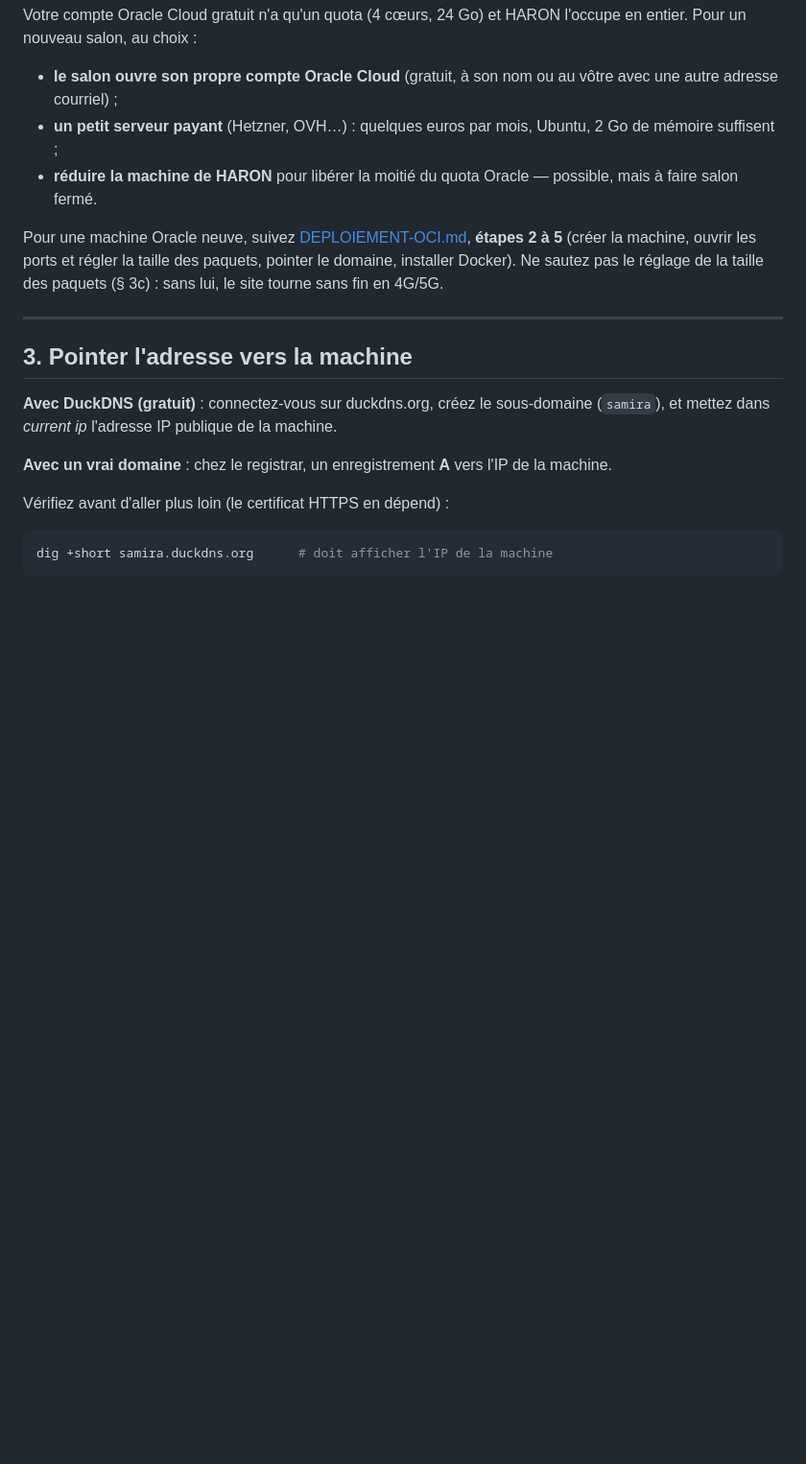
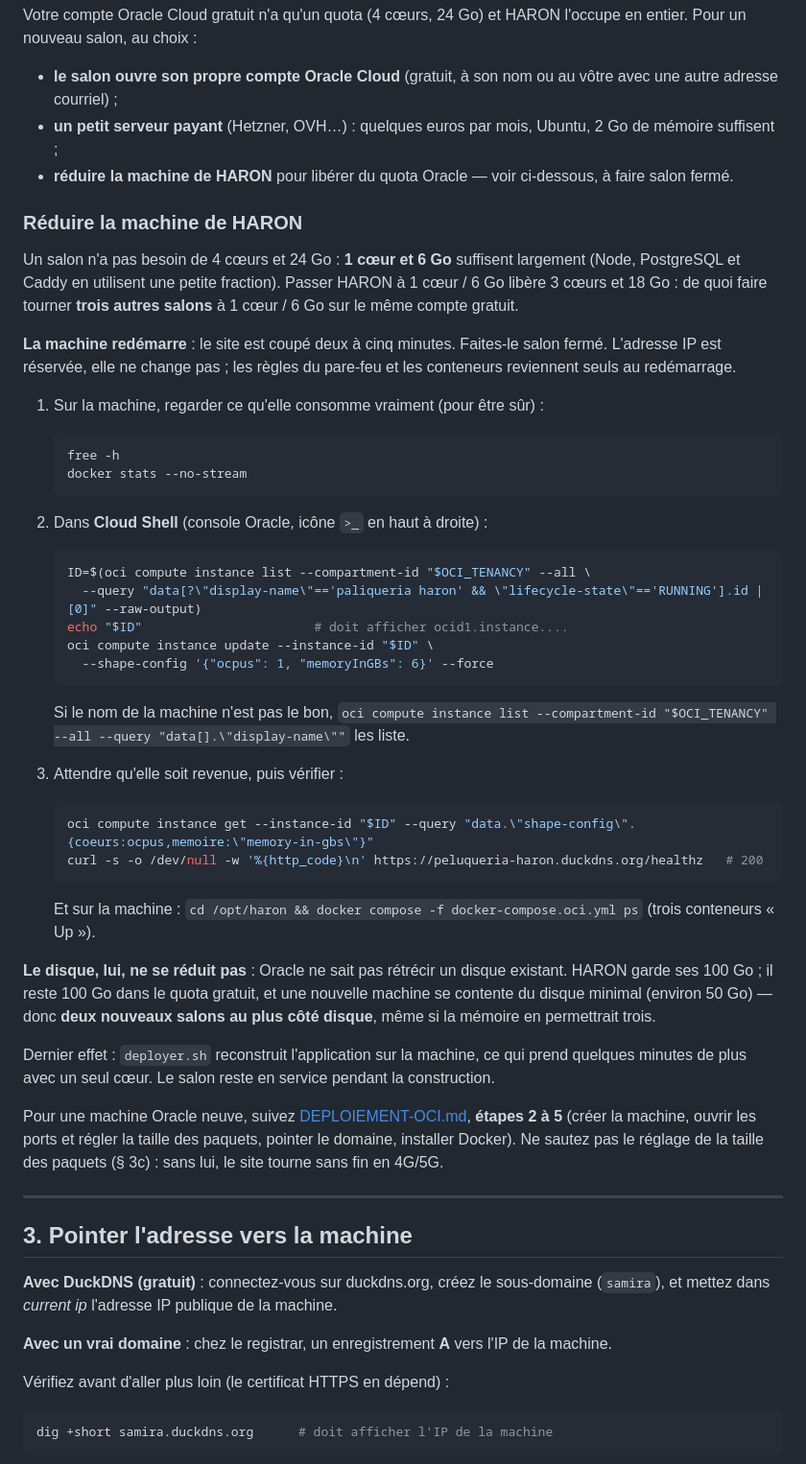
Before and after one commit to khalilmejdo/Peluqueria_HARON, a Markdown page: docs/NOUVEAU-SALON.md, the part around the change. Shown at 96% size. GitHub-like rendering; blank space fills up the shorter version.

Commit message:
Procedure : reduire la machine de HARON pour liberer du quota Oracle
1 coeur / 6 Go suffisent a un salon ; commandes Cloud Shell, verifications,
redemarrage salon ferme, et la limite du disque qui ne se reduit pas.

Co-Authored-By: Claude Opus 5.5 <noreply@anthropic.com>

````diff
--- a/docs/NOUVEAU-SALON.md
+++ b/docs/NOUVEAU-SALON.md
@@ -78,8 +78,60 @@ HARON l'occupe en entier. Pour un nouveau salon, au choix :
   vôtre avec une autre adresse courriel) ;
 - **un petit serveur payant** (Hetzner, OVH…) : quelques euros par mois, Ubuntu,
   2 Go de mémoire suffisent ;
-- **réduire la machine de HARON** pour libérer la moitié du quota Oracle —
-  possible, mais à faire salon fermé.
+- **réduire la machine de HARON** pour libérer du quota Oracle — voir
+  ci-dessous, à faire salon fermé.
+
+### Réduire la machine de HARON
+
+Un salon n'a pas besoin de 4 cœurs et 24 Go : **1 cœur et 6 Go** suffisent
+largement (Node, PostgreSQL et Caddy en utilisent une petite fraction). Passer
+HARON à 1 cœur / 6 Go libère 3 cœurs et 18 Go : de quoi faire tourner **trois
+autres salons** à 1 cœur / 6 Go sur le même compte gratuit.
+
+**La machine redémarre** : le site est coupé deux à cinq minutes. Faites-le
+salon fermé. L'adresse IP est réservée, elle ne change pas ; les règles du
+pare-feu et les conteneurs reviennent seuls au redémarrage.
+
+1. Sur la machine, regarder ce qu'elle consomme vraiment (pour être sûr) :
+
+   ```bash
+   free -h
+   docker stats --no-stream
+   ```
+
+2. Dans **Cloud Shell** (console Oracle, icône `>_` en haut à droite) :
+
+   ```bash
+   ID=$(oci compute instance list --compartment-id "$OCI_TENANCY" --all \
+     --query "data[?\"display-name\"=='paliqueria haron' && \"lifecycle-state\"=='RUNNING'].id | [0]" --raw-output)
+   echo "$ID"                       # doit afficher ocid1.instance....
+   oci compute instance update --instance-id "$ID" \
+     --shape-config '{"ocpus": 1, "memoryInGBs": 6}' --force
+   ```
+
+   Si le nom de la machine n'est pas le bon, `oci compute instance list
+   --compartment-id "$OCI_TENANCY" --all --query "data[].\"display-name\""`
+   les liste.
+
+3. Attendre qu'elle soit revenue, puis vérifier :
+
+   ```bash
+   oci compute instance get --instance-id "$ID" --query "data.\"shape-config\".{coeurs:ocpus,memoire:\"memory-in-gbs\"}"
+   curl -s -o /dev/null -w '%{http_code}\n' https://peluqueria-haron.duckdns.org/healthz   # 200
+   ```
+
+   Et sur la machine : `cd /opt/haron && docker compose -f docker-compose.oci.yml ps`
+   (trois conteneurs « Up »).
+
+**Le disque, lui, ne se réduit pas** : Oracle ne sait pas rétrécir un disque
+existant. HARON garde ses 100 Go ; il reste 100 Go dans le quota gratuit, et
+une nouvelle machine se contente du disque minimal (environ 50 Go) — donc
+**deux nouveaux salons au plus côté disque**, même si la mémoire en permettrait
+trois.
+
+Dernier effet : `deployer.sh` reconstruit l'application sur la machine, ce qui
+prend quelques minutes de plus avec un seul cœur. Le salon reste en service
+pendant la construction.
 
 Pour une machine Oracle neuve, suivez [DEPLOIEMENT-OCI.md](DEPLOIEMENT-OCI.md),
 **étapes 2 à 5** (créer la machine, ouvrir les ports et régler la taille des
````
